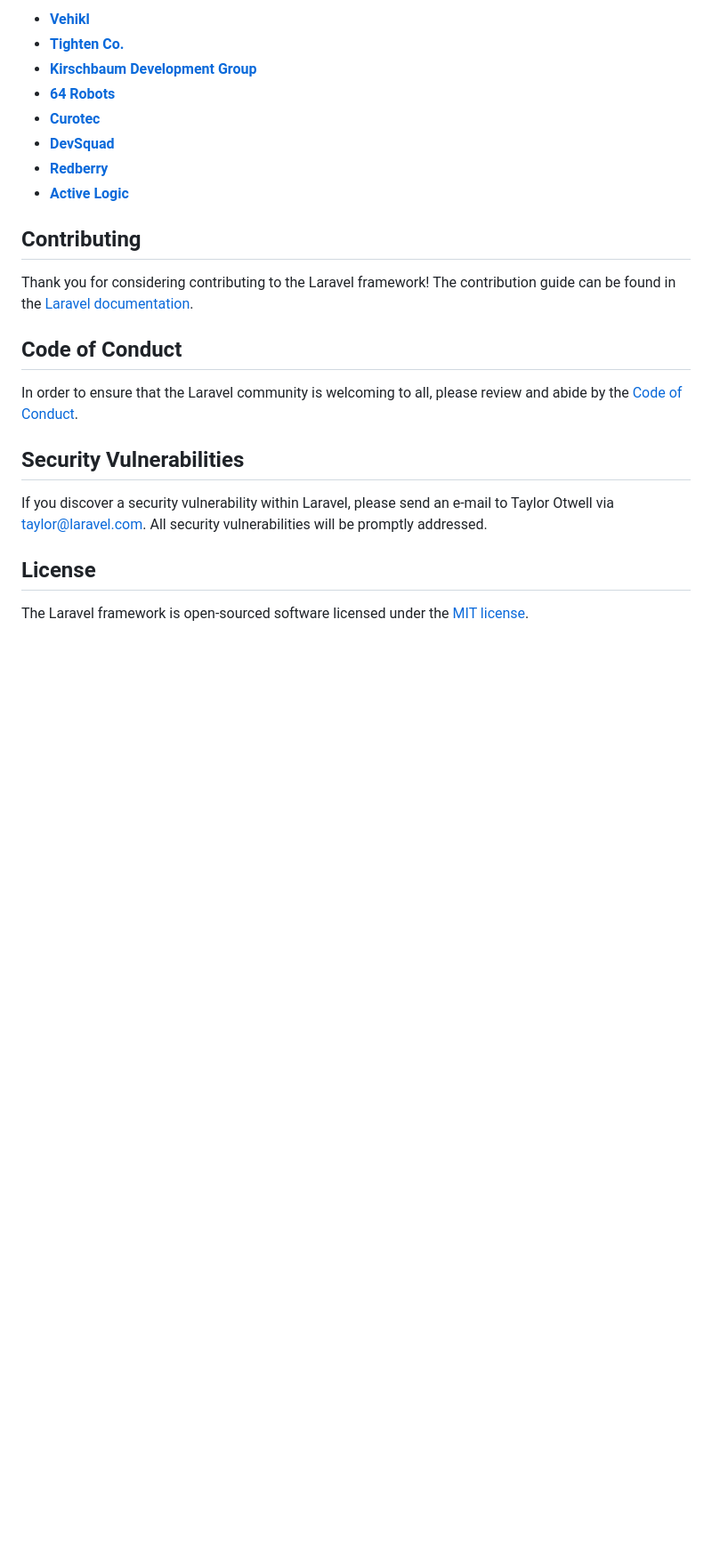
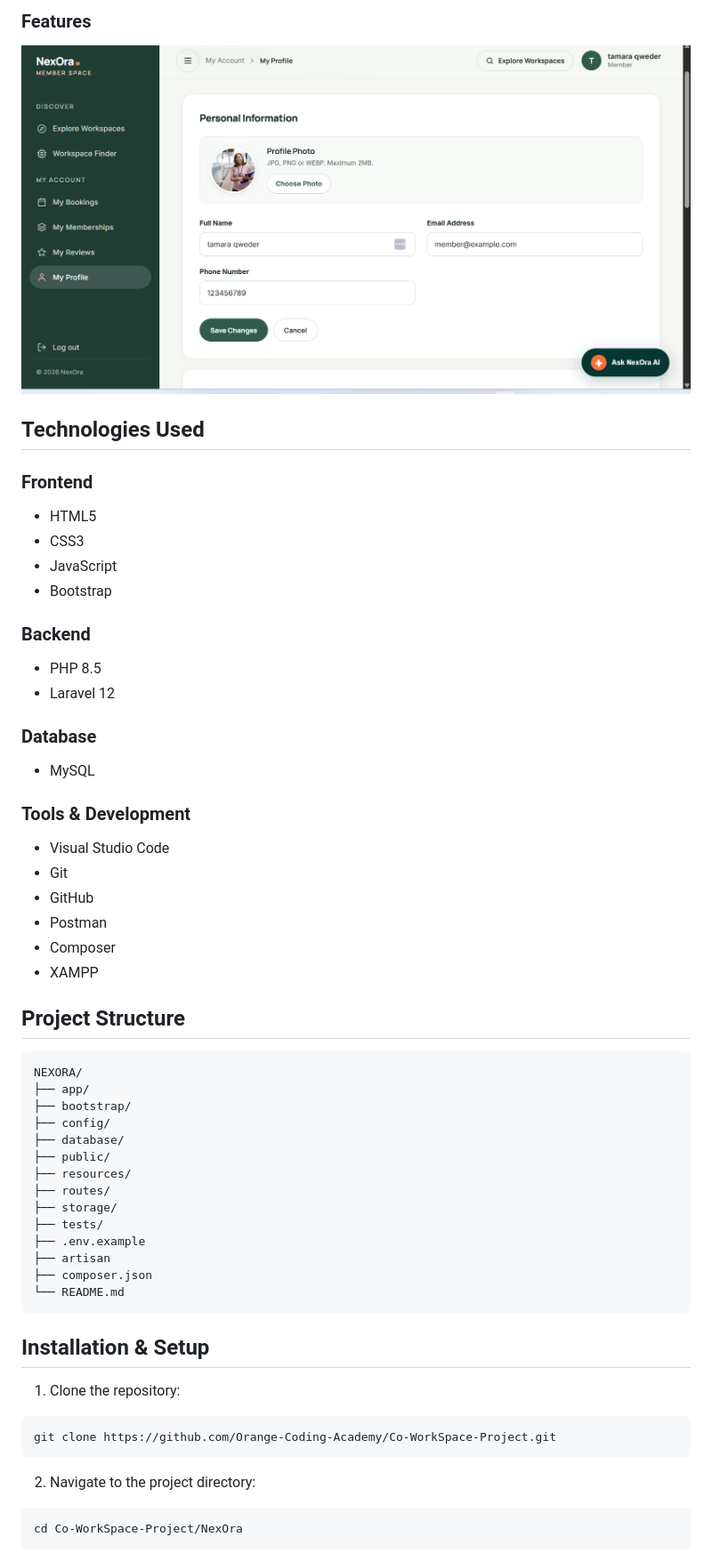
Before and after one commit to Orange-Coding-Academy/Co-WorkSpace-Project, a Markdown page: NexOra/README.md, the part around one of its changes. Shown at 89% size. Drawn GitHub-style; pictures changed too: NexOra/screenshots/Screenshot 2026-11-21 180611.png (added); blank space fills up the shorter version.

````diff
--- a/NexOra/README.md
+++ b/NexOra/README.md
@@ -35,25 +27,60 @@ We would like to extend our thanks to the following sponsors for funding Laravel
 
-- **[Vehikl](https://vehikl.com)**
-- **[Tighten Co.](https://tighten.co)**
-- **[Kirschbaum Development Group](https://kirschbaumdevelopment.com)**
-- **[64 Robots](https://64robots.com)**
-- **[Curotec](https://www.curotec.com/services/technologies/laravel)**
-- **[DevSquad](https://devsquad.com/hire-laravel-developers)**
-- **[Redberry](https://redberry.international/laravel-development)**
-- **[Active Logic](https://activelogic.com)**
+### Features
+![Features](screenshots/Screenshot%202026-11-21%20180611.png)
 
-## Contributing
+## Technologies Used
 
-Thank you for considering contributing to the Laravel framework! The contribution guide can be found in the [Laravel documentation](https://laravel.com/docs/contributions).
+### Frontend
+- HTML5
+- CSS3
+- JavaScript
+- Bootstrap
 
-## Code of Conduct
+### Backend
+- PHP 8.5
+- Laravel 12
 
-In order to ensure that the Laravel community is welcoming to all, please review and abide by the [Code of Conduct](https://laravel.com/docs/contributions#code-of-conduct).
+### Database
+- MySQL
 
-## Security Vulnerabilities
+### Tools & Development
+- Visual Studio Code
+- Git
+- GitHub
+- Postman
+- Composer
+- XAMPP
 
-If you discover a security vulnerability within Laravel, please send an e-mail to Taylor Otwell via [taylor@laravel.com](mailto:taylor@laravel.com). All security vulnerabilities will be promptly addressed.
+## Project Structure
 
-## License
+```text
+NEXORA/
+├── app/
+├── bootstrap/
+├── config/
+├── database/
+├── public/
+├── resources/
+├── routes/
+├── storage/
+├── tests/
+├── .env.example
+├── artisan
+├── composer.json
+└── README.md
+```
 
-The Laravel framework is open-sourced software licensed under the [MIT license](https://opensource.org/licenses/MIT).
+## Installation & Setup
+
+1. Clone the repository:
+
+```bash
+git clone https://github.com/Orange-Coding-Academy/Co-WorkSpace-Project.git
+```
+
+2. Navigate to the project directory:
+
+```bash
+cd Co-WorkSpace-Project/NexOra
+```
+
````
Also changed, not shown: other parts of NexOra/README.md (+76 -23 lines), NexOra/screenshots/Screenshot 2026-11-21 180431.png (added), NexOra/screenshots/Screenshot 2026-11-21 180446.png (added), NexOra/screenshots/Screenshot 2026-11-21 180457.png (added), NexOra/screenshots/Screenshot 2026-11-21 180506.png (added), 1 other file.
